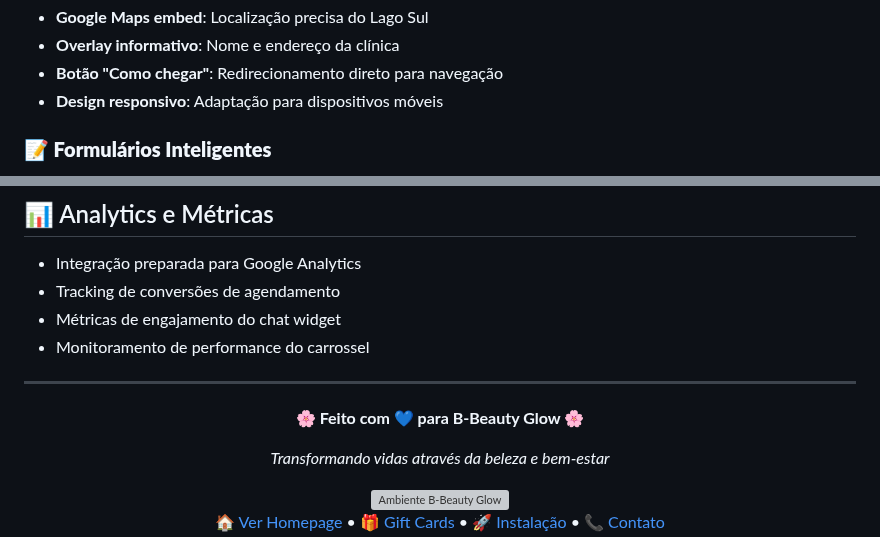
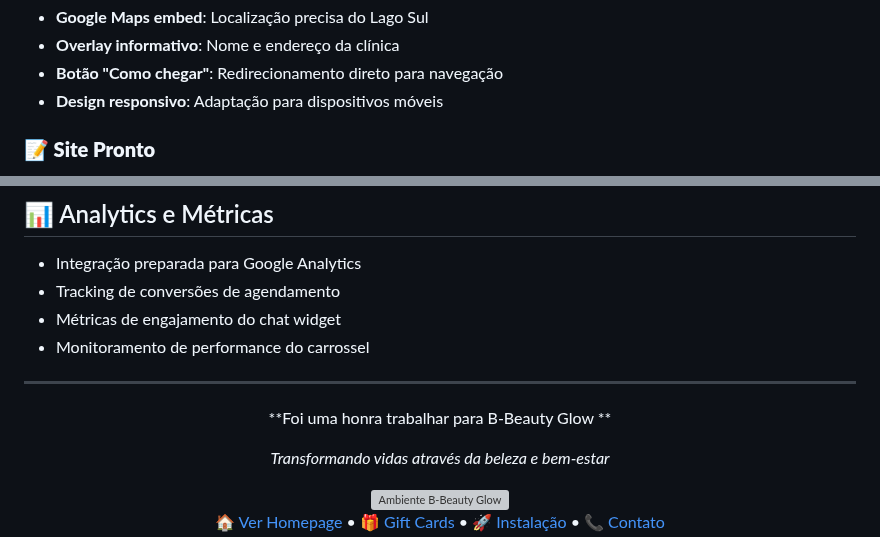
Before and after one commit to Jeffy-ADS/B-Beauty-Glow, a Markdown page: README.md, 2 parts joined by grey strips. GitHub-like rendering; grey boxes are pictures that could not be loaded.

Commit message:
Update README.md
Agora tudo certo

Signed-off-by: jeffeson brito ads <jeffeson9898056@edu.df.senac.br>

```diff
--- a/README.md
+++ b/README.md
@@ -230,5 +230,6 @@ B-Beauty-Glow/
 - **Botão "Como chegar"**: Redirecionamento direto para navegação
 - **Design responsivo**: Adaptação para dispositivos móveis
 
-### **📝 Formulários Inteligentes**
+### **📝 Site Pronto**
+
 <img src="https://i.pinimg.com/736x/b4/e5/4b/b4e54b9fdab73ebba45d4b7a7c59fece.jpg" alt="Formulários" width="500"/>
@@ -340,7 +343,7 @@ Este projeto está sob a licença MIT. Veja o arquivo `LICENSE` para mais detalh
 
 <div align="center">
 
-**🌸 Feito com 💙 para B-Beauty Glow 🌸**
+**Foi uma honra trabalhar para B-Beauty Glow **
 
 *Transformando vidas através da beleza e bem-estar*
 
```
Also changed, not shown: other parts of README.md (+4 -2 lines).
